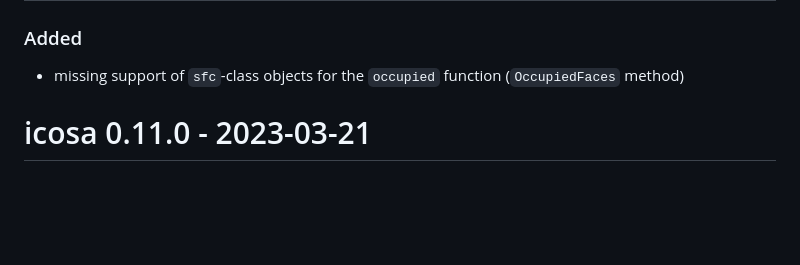
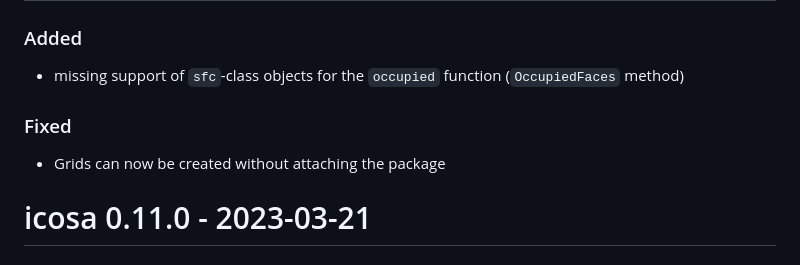
Before and after one commit to icosa-grid/R-icosa, a Markdown page: NEWS.md, the part around the change. Rendered like a GitHub page; blank space fills up the shorter version.

Commit message:
Part of last commit missing...

```diff
--- a/NEWS.md
+++ b/NEWS.md
@@ -4,6 +4,10 @@
 
 ### Added
 - missing support of `sfc`-class objects for the `occupied` function (`OccupiedFaces` method)
+
+### Fixed
+- Grids can now be created without attaching the package
+
 # icosa 0.11.0 - 2023-03-21
 
 ### Added
```
